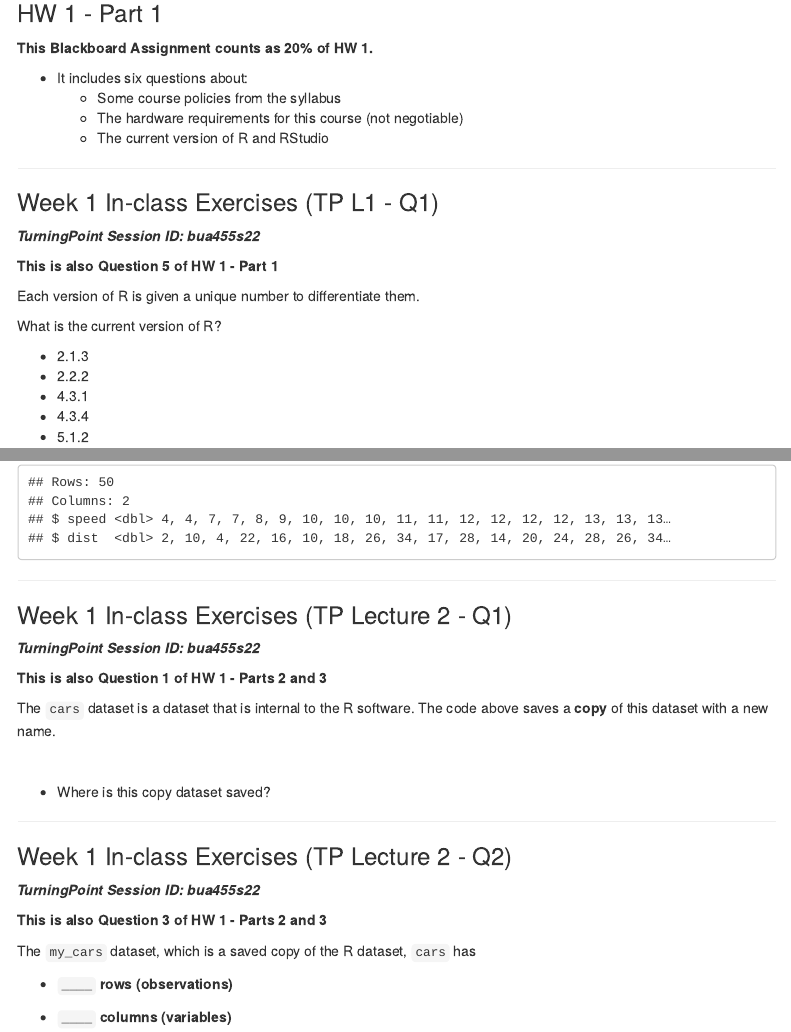
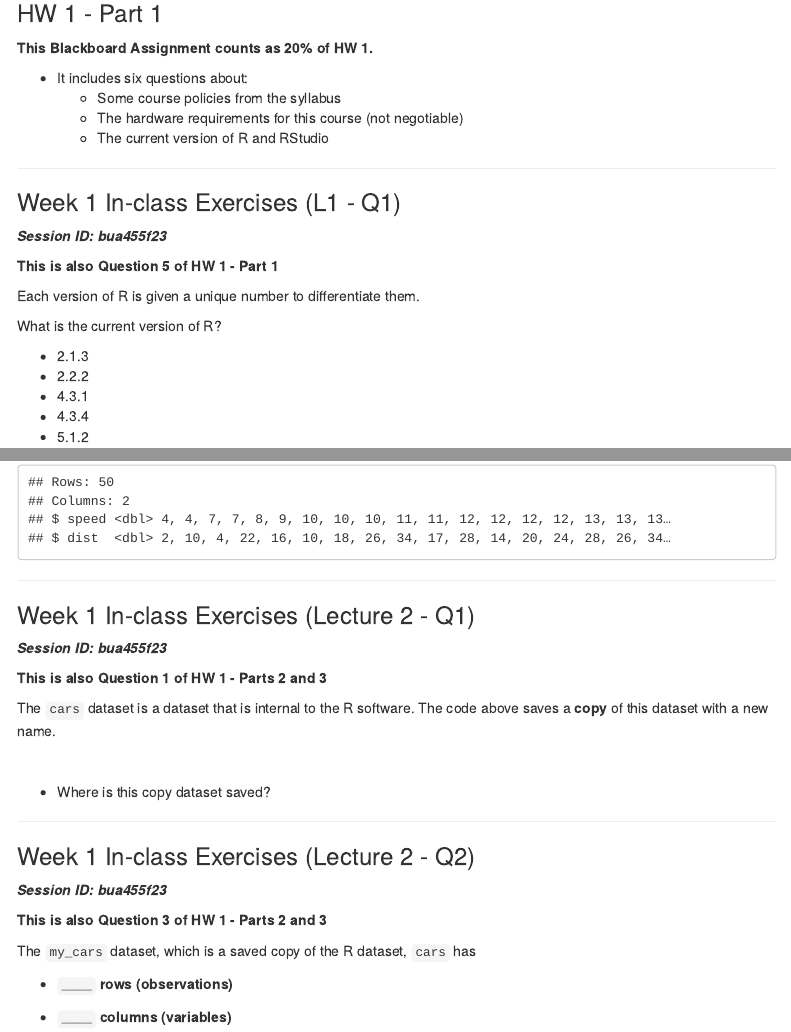
Before and after one commit to PeneLoopy/BUA_455_Week_1, an R Markdown document (docs/code_data_output/BUA_455_Week_1.Rmd): the page in a window 1100 px wide, from 970 px down, and a second part further down, joined at a grey line. Rendered offline with R 4.5, knitr and Pandoc, with nearby package versions; some code elsewhere in the file could not run offline; menus at the side of the page are left out.

Commit message:
R commit

```diff
--- a/docs/code_data_output/BUA_455_Week_1.Rmd
+++ b/docs/code_data_output/BUA_455_Week_1.Rmd
@@ -92,9 +92,9 @@ Data is a now a **public-facing** aspect of business and management.
 
 ---
 
-### Week 1 In-class Exercises (TP L1 - Q1)
+### Week 1 In-class Exercises (L1 - Q1)
 
-***TurningPoint Session ID: bua455s22***
+***Session ID: bua455f23***
 
 **This is also Question 5 of HW 1 - Part 1**
 
@@ -488,9 +488,9 @@ my_cars |> glimpse()
 
 ---
 
-### Week 1 In-class Exercises (TP Lecture 2 - Q1)
+### Week 1 In-class Exercises (Lecture 2 - Q1)
 
-***TurningPoint Session ID: bua455s22***
+***Session ID: bua455f23***
 
 **This is also Question 1 of HW 1 - Parts 2 and 3**
 
@@ -502,9 +502,9 @@ The `cars` dataset is a dataset that is internal to the R software.  The code ab
 
 ---
 
-### Week 1 In-class Exercises (TP Lecture 2 - Q2)
+### Week 1 In-class Exercises (Lecture 2 - Q2)
 
-***TurningPoint Session ID: bua455s22***
+***Session ID: bua455f23***
 
 **This is also Question 3 of HW 1 - Parts 2 and 3**
 
```
Also changed, not shown: docs/code_data_output/BUA_455_Week_1.Rmd (8 more changed lines), 1 other file.
